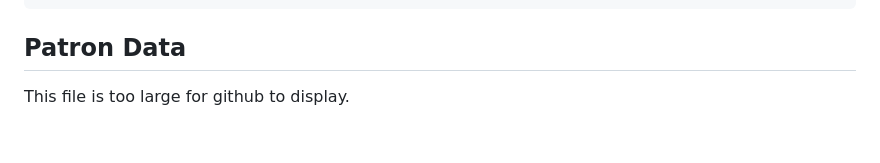
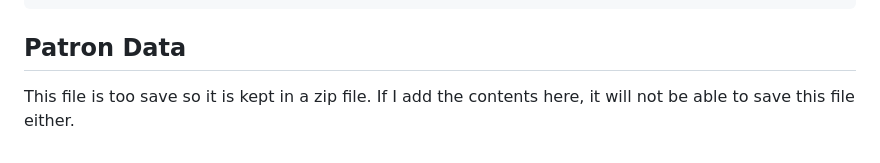
Before and after one commit to thatcherty/SFILS_Assign1, a Markdown page: mongo/scripts/create_collections.md, the part around the change. GitHub-like rendering.

Commit message:
Clarify handling of large Patron Data file
Updated description of the Patron Data section to clarify file handling.

````diff
--- a/mongo/scripts/create_collections.md
+++ b/mongo/scripts/create_collections.md
@@ -899,4 +899,4 @@ db.patron_types.insertMany(
 ```
 
 ## Patron Data
-This file is too large for github to display.
+This file is too save so it is kept in a zip file. If I add the contents here, it will not be able to save this file either.
````
